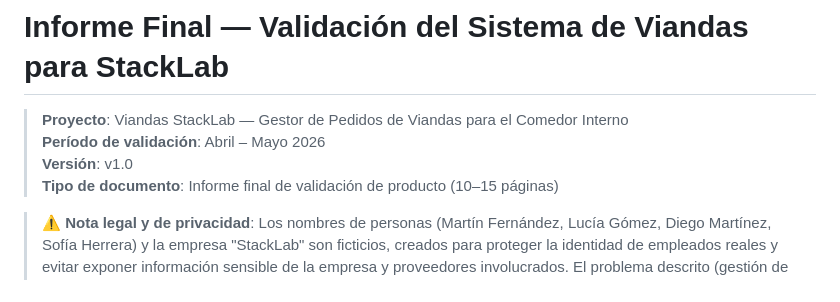
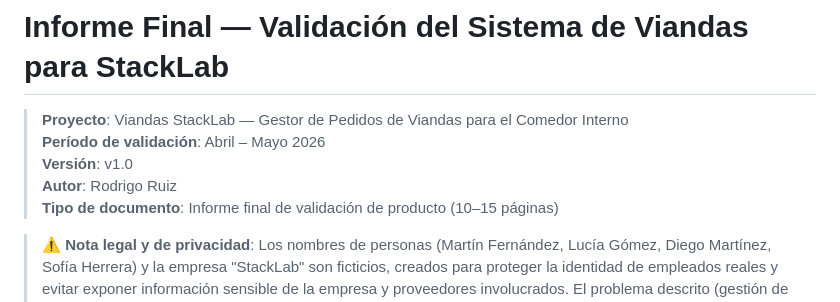
Before and after one commit to rjruiz-dev/viandas-stacklab, a Markdown page: docs/informe-final/informe.md, the part around the change. Rendered like a GitHub page.

Commit message:
docs: agrega autor Rodrigo Ruiz en todos los documentos y corrige cifra económica en presentación

```diff
--- a/docs/informe-final/informe.md
+++ b/docs/informe-final/informe.md
@@ -3,6 +3,7 @@
 > **Proyecto**: Viandas StackLab — Gestor de Pedidos de Viandas para el Comedor Interno
 > **Período de validación**: Abril – Mayo 2026
 > **Versión**: v1.0
+> **Autor**: Rodrigo Ruiz
 > **Tipo de documento**: Informe final de validación de producto (10–15 páginas)
 
 > **⚠️ Nota legal y de privacidad**: Los nombres de personas (Martín Fernández, Lucía Gómez, Diego Martínez, Sofía Herrera) y la empresa "StackLab" son ficticios, creados para proteger la identidad de empleados reales y evitar exponer información sensible de la empresa y proveedores involucrados. El problema descrito (gestión de viandas mediante Excel, olvidos, desperdicio, fricción administrativa) es **real y documentado**. Las métricas, citas textuales y evidencias se sustentan en observación directa del entorno laboral y entrevistas con personas reales, anonimizadas para este informe.
```
Also changed, not shown: docs/informe-final/presentacion-gamma.md (+2 -2 lines), docs/problem-identification/problem-id.md (+1 -1 lines).
